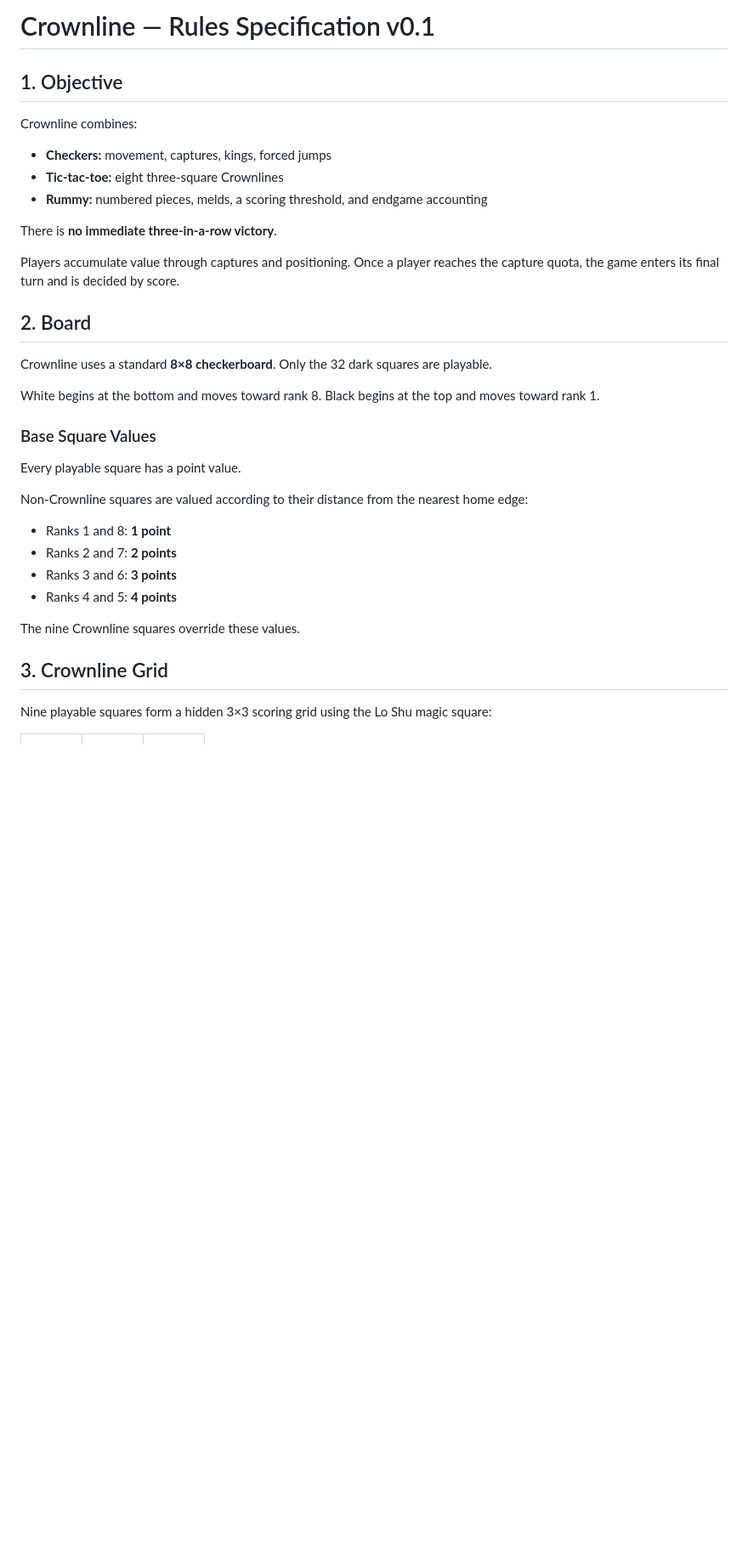
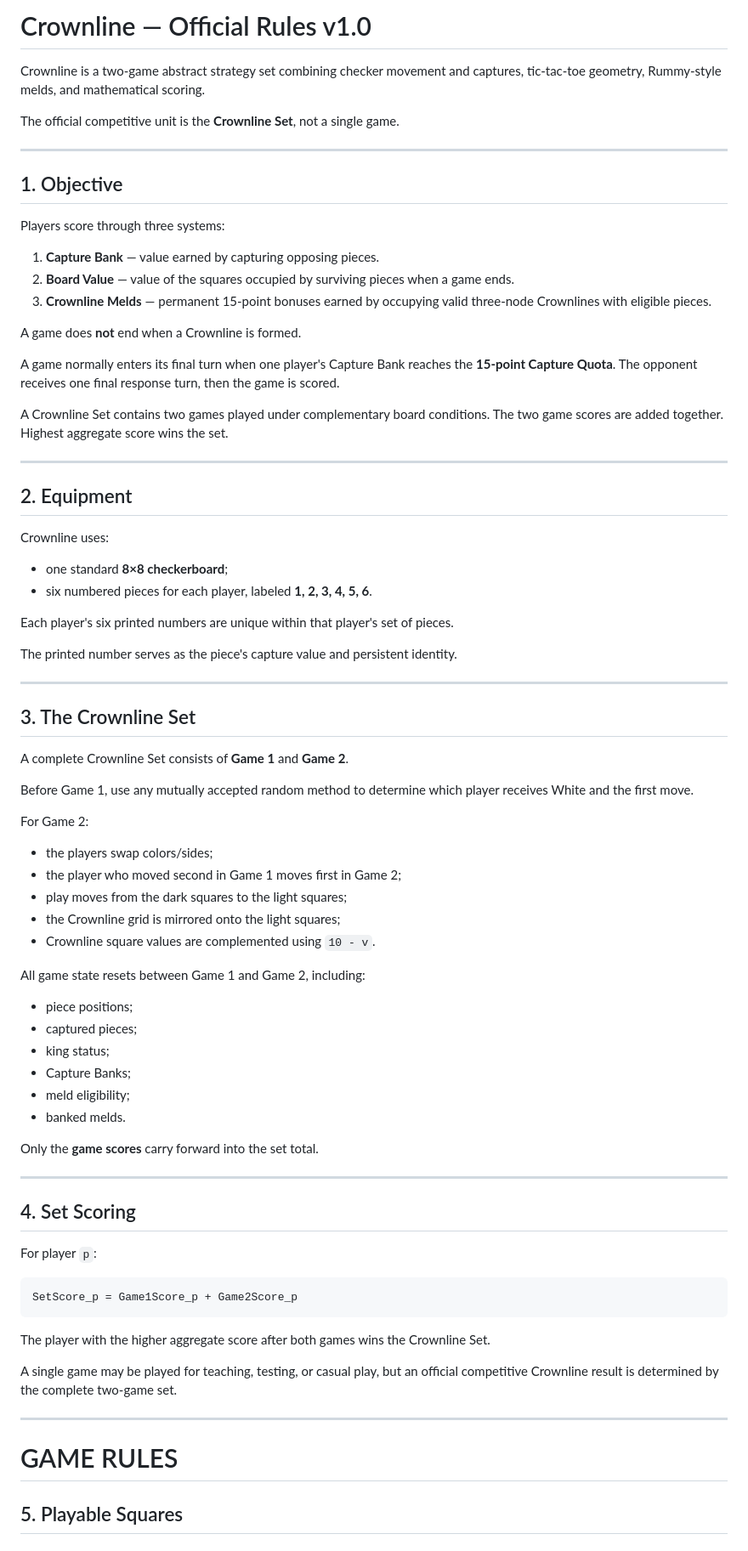
Before and after one commit to JosephJMWalker-MBA/crownline, a Markdown page: RULES.md, the part around one of its changes. Shown at 85% size. GitHub-like rendering; blank space fills up the shorter version.

````diff
--- a/RULES.md
+++ b/RULES.md
@@ -1,36 +1,82 @@
-# Crownline — Rules Specification v0.1
+# Crownline — Official Rules v1.0
+
+Crownline is a two-game abstract strategy set combining checker movement and captures, tic-tac-toe geometry, Rummy-style melds, and mathematical scoring.
+
+The official competitive unit is the **Crownline Set**, not a single game.
+
+---
 
 ## 1. Objective
 
-Crownline combines:
+Players score through three systems:
 
-- **Checkers:** movement, captures, kings, forced jumps
-- **Tic-tac-toe:** eight three-square Crownlines
-- **Rummy:** numbered pieces, melds, a scoring threshold, and endgame accounting
+1. **Capture Bank** — value earned by capturing opposing pieces.
+2. **Board Value** — value of the squares occupied by surviving pieces when a game ends.
+3. **Crownline Melds** — permanent 15-point bonuses earned by occupying valid three-node Crownlines with eligible pieces.
 
-There is **no immediate three-in-a-row victory**.
+A game does **not** end when a Crownline is formed.
 
-Players accumulate value through captures and positioning. Once a player reaches the capture quota, the game enters its final turn and is decided by score.
+A game normally enters its final turn when one player's Capture Bank reaches the **15-point Capture Quota**. The opponent receives one final response turn, then the game is scored.
 
-## 2. Board
+A Crownline Set contains two games played under complementary board conditions. The two game scores are added together. Highest aggregate score wins the set.
 
-Crownline uses a standard **8×8 checkerboard**. Only the 32 dark squares are playable.
+---
 
-White begins at the bottom and moves toward rank 8. Black begins at the top and moves toward rank 1.
+## 2. Equipment
 
-### Base Square Values
+Crownline uses:
 
-Every playable square has a point value.
+- one standard **8×8 checkerboard**;
+- six numbered pieces for each player, labeled **1, 2, 3, 4, 5, 6**.
 
-Non-Crownline squares are valued according to their distance from the nearest home edge:
+Each player's six printed numbers are unique within that player's set of pieces.
 
-- Ranks 1 and 8: **1 point**
-- Ranks 2 and 7: **2 points**
-- Ranks 3 and 6: **3 points**
-- Ranks 4 and 5: **4 points**
+The printed number serves as the piece's capture value and persistent identity.
 
-The nine Crownline squares override these values.
+---
 
-## 3. Crownline Grid
+## 3. The Crownline Set
 
-Nine playable squares form a hidden 3×3 scoring grid using the Lo Shu magic square:
+A complete Crownline Set consists of **Game 1** and **Game 2**.
+
+Before Game 1, use any mutually accepted random method to determine which player receives White and the first move.
+
+For Game 2:
+
+- the players swap colors/sides;
+- the player who moved second in Game 1 moves first in Game 2;
+- play moves from the dark squares to the light squares;
+- the Crownline grid is mirrored onto the light squares;
+- Crownline square values are complemented using `10 - v`.
+
+All game state resets between Game 1 and Game 2, including:
+
+- piece positions;
+- captured pieces;
+- king status;
+- Capture Banks;
+- meld eligibility;
+- banked melds.
+
+Only the **game scores** carry forward into the set total.
+
+---
+
+## 4. Set Scoring
+
+For player `p`:
+
+```text
+SetScore_p = Game1Score_p + Game2Score_p
+```
+
+The player with the higher aggregate score after both games wins the Crownline Set.
+
+A single game may be played for teaching, testing, or casual play, but an official competitive Crownline result is determined by the complete two-game set.
+
+---
+
+# GAME RULES
+
+## 5. Playable Squares
+
````
Also changed, not shown: other parts of RULES.md (+313 -117 lines).
